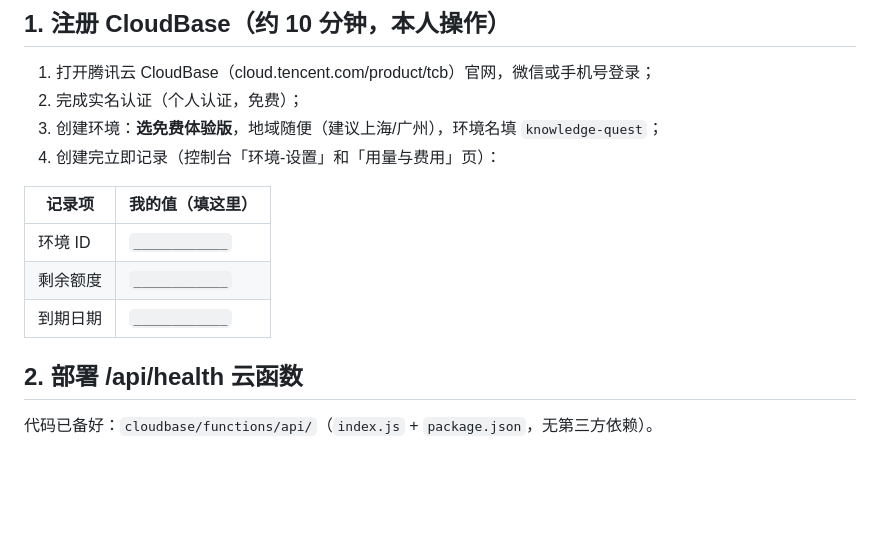
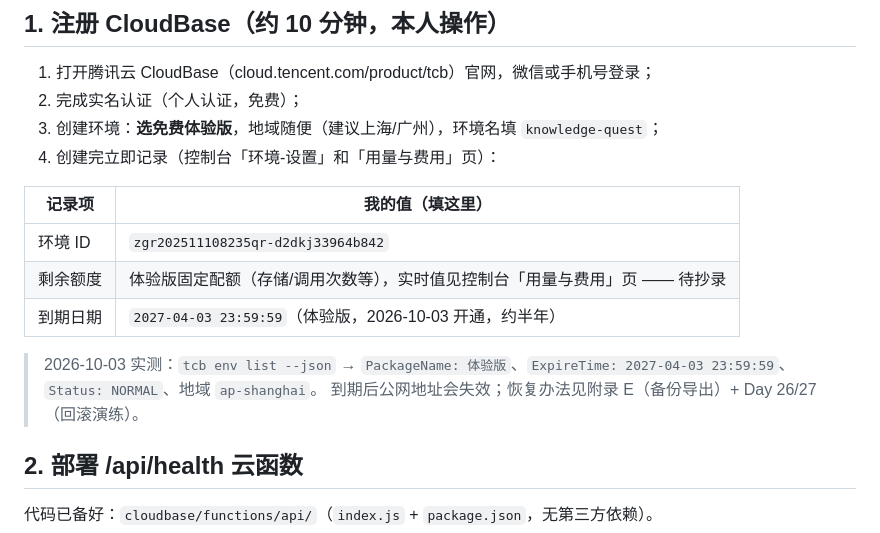
Before and after one commit to XingHo-VibeCoding/knowledge-quest, a Markdown page: docs/day15-cloudbase-setup.md, the part around the change. GitHub-like rendering; blank space fills up the shorter version.

Commit message:
Day 15｜补记环境三项（环境 ID / 到期日期 / 额度指引）并归档线上验收地址

```diff
--- a/docs/day15-cloudbase-setup.md
+++ b/docs/day15-cloudbase-setup.md
@@ -18,9 +18,12 @@
 
 | 记录项 | 我的值（填这里） |
 |---|---|
-| 环境 ID | `____________` |
-| 剩余额度 | `____________` |
-| 到期日期 | `____________` |
+| 环境 ID | `zgr202511108235qr-d2dkj33964b842` |
+| 剩余额度 | 体验版固定配额（存储/调用次数等），实时值见控制台「用量与费用」页 —— 待抄录 |
+| 到期日期 | `2027-04-03 23:59:59`（体验版，2026-10-03 开通，约半年） |
+
+> 2026-10-03 实测：`tcb env list --json` → `PackageName: 体验版`、`ExpireTime: 2027-04-03 23:59:59`、`Status: NORMAL`、地域 `ap-shanghai`。
+> 到期后公网地址会失效；恢复办法见附录 E（备份导出）+ Day 26/27（回滚演练）。
 
 ## 2. 部署 /api/health 云函数
 
```
